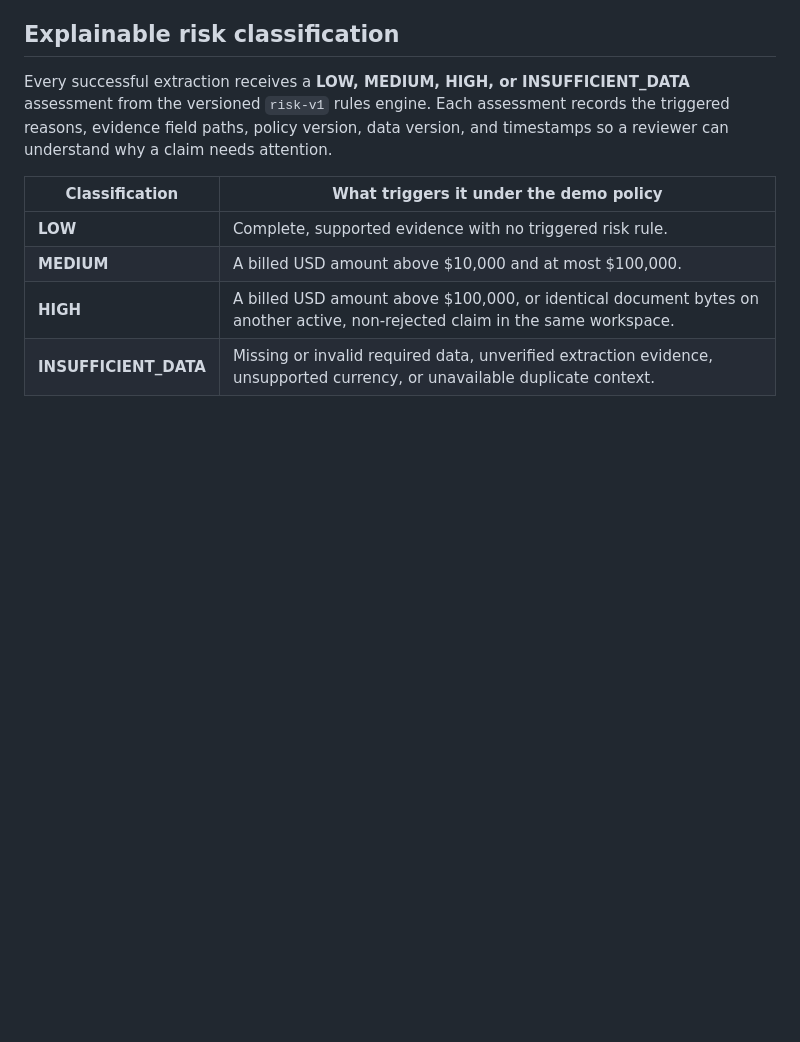
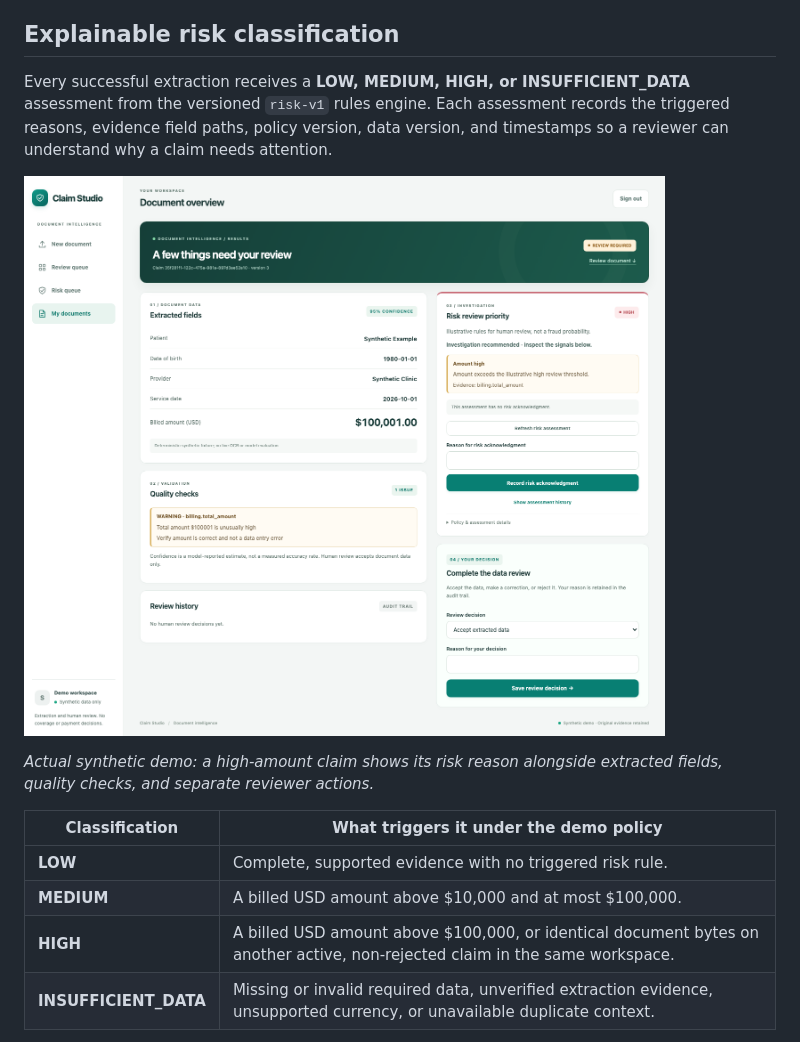
Before and after one commit to jengaWiz/Intelligent-Healthcare-Claims-system, a Markdown page: README.md, the part around one of its changes. GitHub-like rendering; blank space fills up the shorter version.

```diff
--- a/README.md
+++ b/README.md
@@ -57,6 +57,11 @@ assessment from the versioned `risk-v1` rules engine. Each assessment records th
 triggered reasons, evidence field paths, policy version, data version, and timestamps
 so a reviewer can understand why a claim needs attention.
 
+![Risk investigation workspace: HIGH classification, evidence, acknowledgment, and separate data review](docs/screenshots/risk.png)
+
+*Actual synthetic demo: a high-amount claim shows its risk reason alongside
+extracted fields, quality checks, and separate reviewer actions.*
+
 | Classification | What triggers it under the demo policy |
 | --- | --- |
 | **LOW** | Complete, supported evidence with no triggered risk rule. |
```
Also changed, not shown: other parts of README.md (+19 -6 lines).
